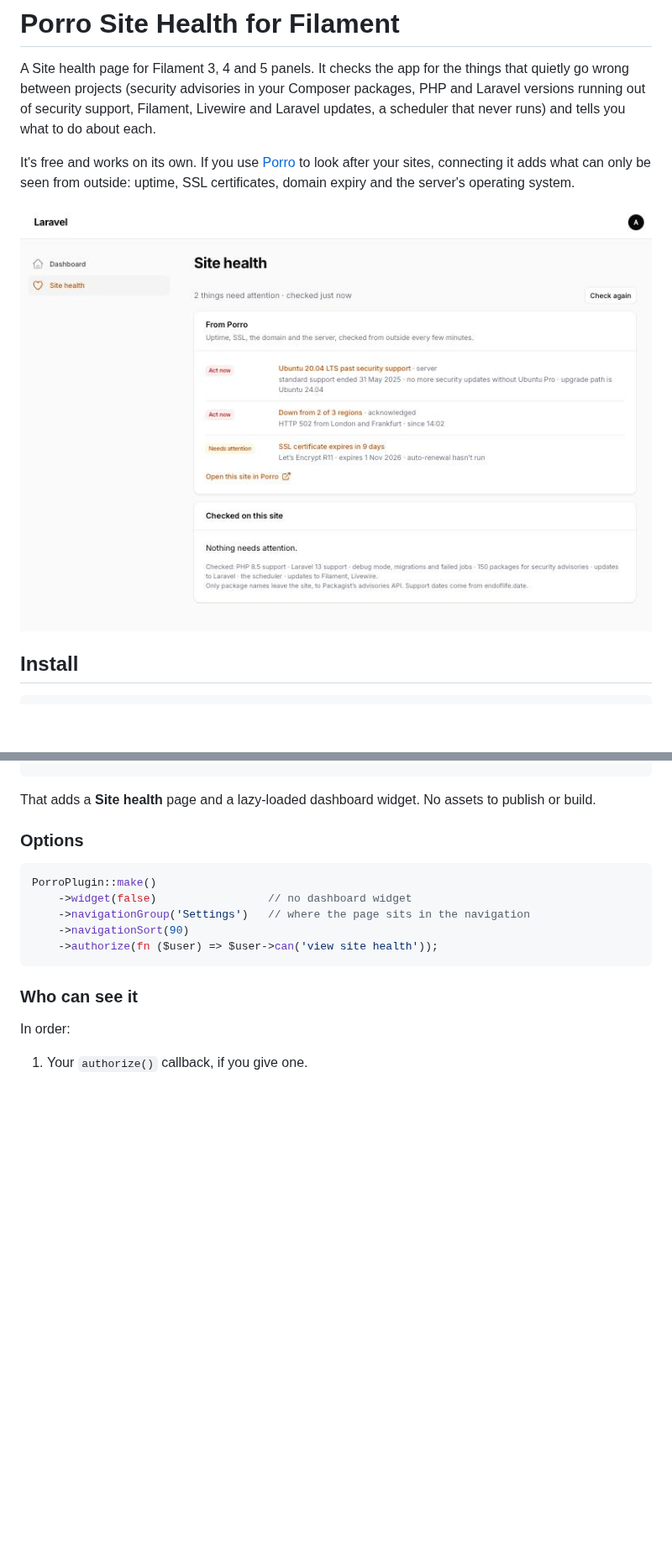
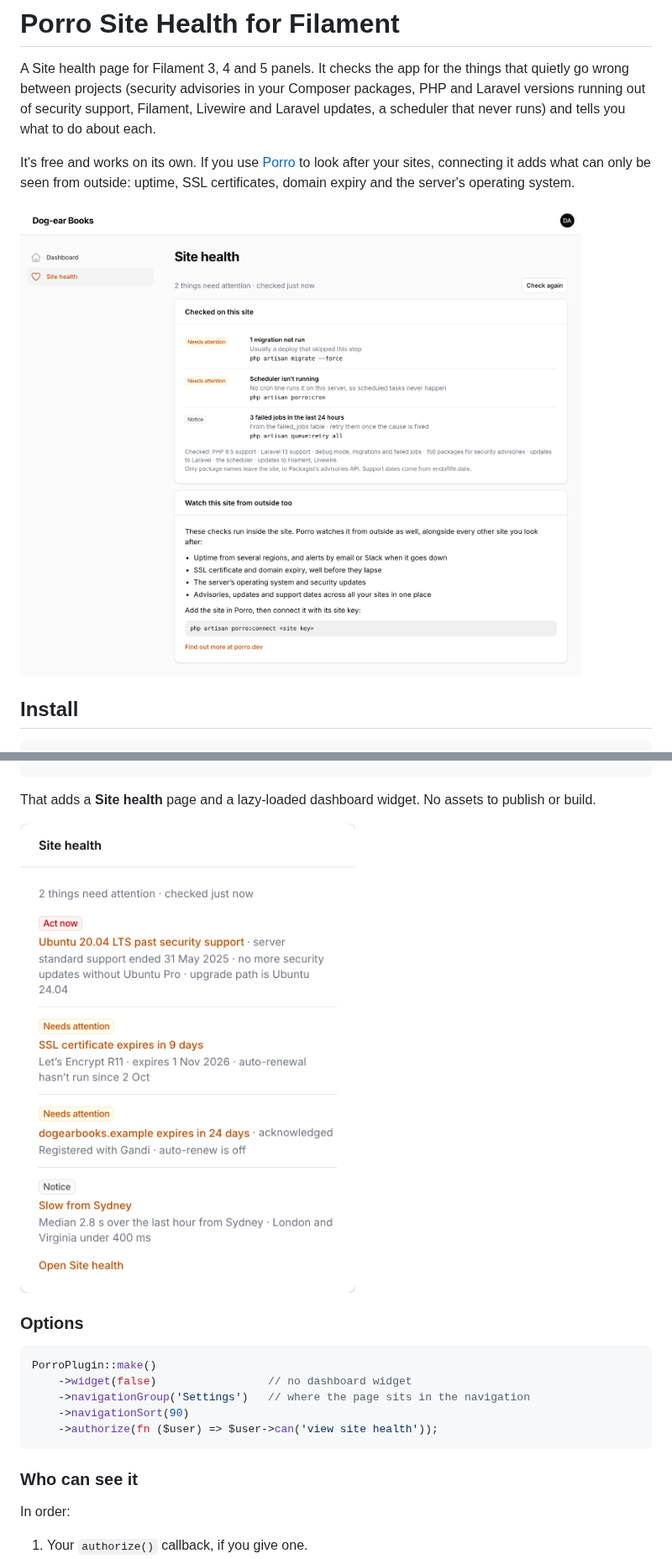
Before and after one commit to Porrodev/filament-connector, a Markdown page: README.md, 2 parts joined by grey strips. Shown at 84% size. GitHub-like rendering; pictures changed too: docs/filament-site-health.png (deleted), docs/images/filament-site-health.png (added), docs/images/filament-widget.png (added); blank space fills up the shorter version.

````diff
--- a/README.md
+++ b/README.md
@@ -4,7 +4,7 @@ A Site health page for Filament 3, 4 and 5 panels. It checks the app for the thi
 
 It's free and works on its own. If you use [Porro](https://porro.dev) to look after your sites, connecting it adds what can only be seen from outside: uptime, SSL certificates, domain expiry and the server's operating system.
 
-![Site health in a Filament panel](docs/filament-site-health.png)
+![The Site health page in a Filament panel on a site that isn't connected to Porro: a migration not run, the scheduler not running and three failed jobs, with the commands that fix them](docs/images/filament-site-health.png)
 
 ## Install
 
@@ -26,6 +26,8 @@ public function panel(Panel $panel): Panel
 ```
 
 That adds a **Site health** page and a lazy-loaded dashboard widget. No assets to publish or build.
+
+<img src="docs/images/filament-widget.png" alt="The Site health dashboard widget" width="400">
 
 ### Options
 
````
Also changed, not shown: other parts of README.md (+7 -1 lines), docs/images/filament-site-health-connected.png (added), docs/images/filament-site-health-dark.png (added), docs/images/filament-thumbnail.png (added), 3 other files.
